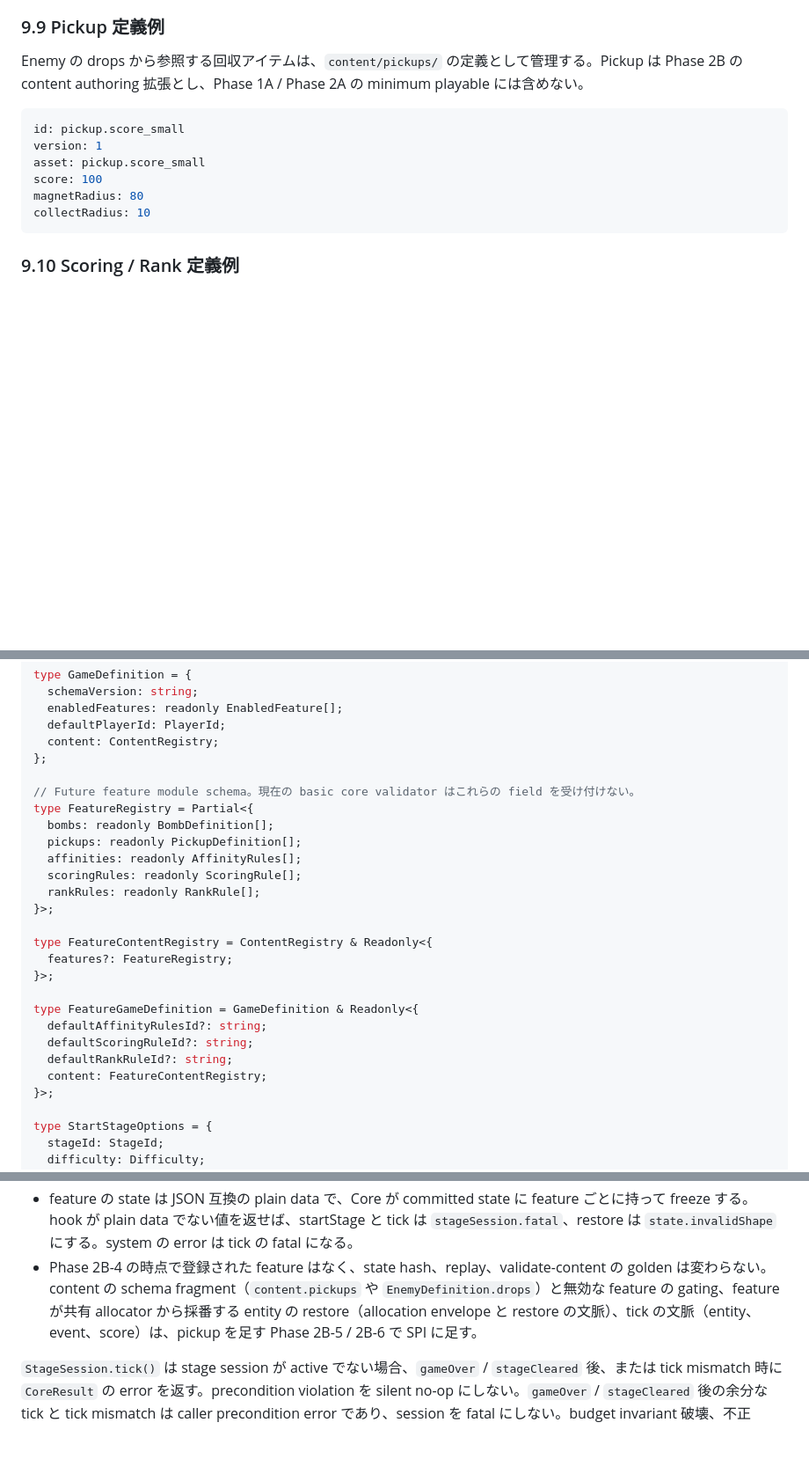
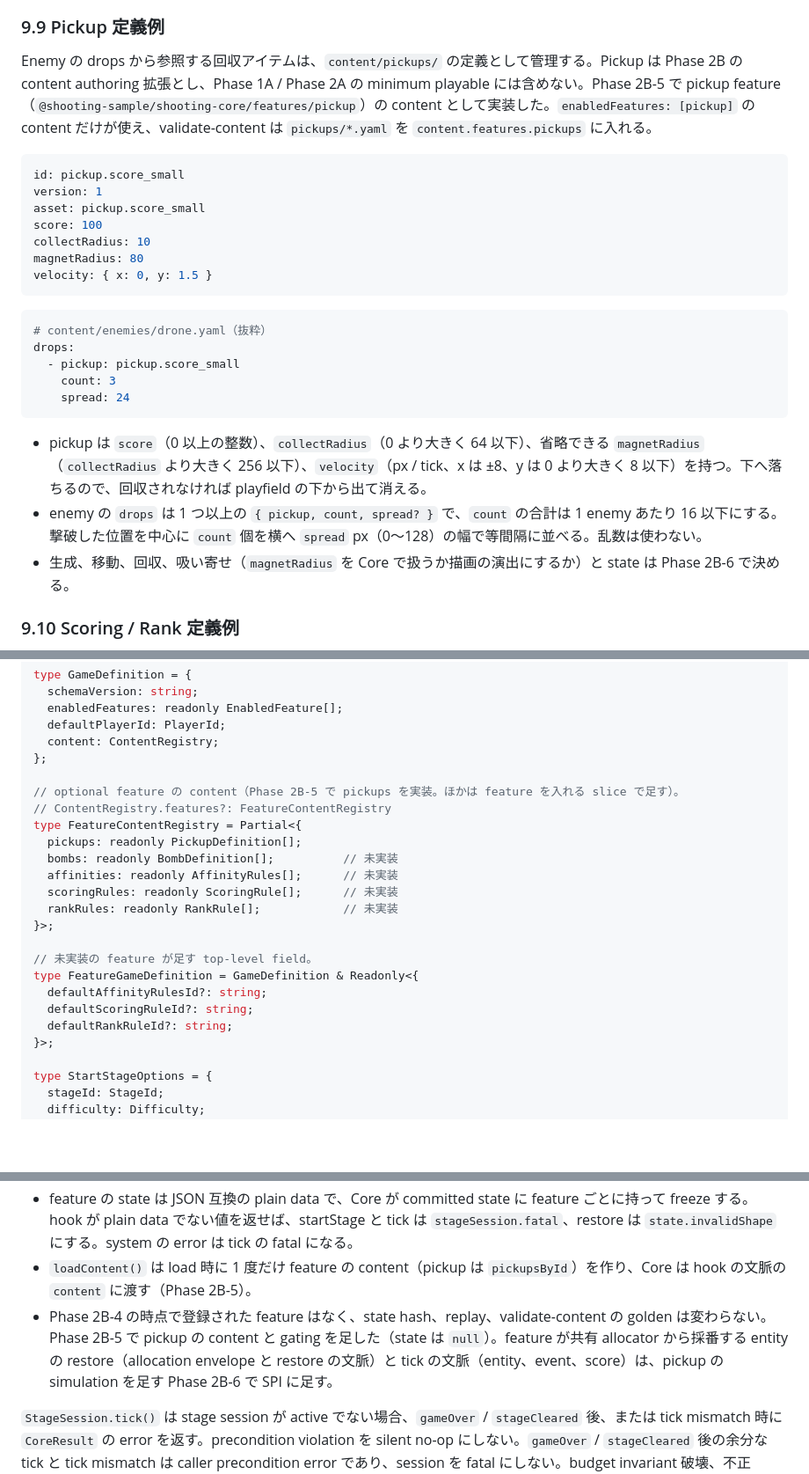
Before and after one commit to zredjet/danmaku-kit, a Markdown page: docs/design.md, 3 parts joined by grey strips. Shown at 88% size. Drawn GitHub-style; blank space fills up the shorter version.

````diff
--- a/docs/design.md
+++ b/docs/design.md
@@ -787,16 +787,29 @@ Phase 1 の Simulation 座標は JavaScript の finite number として保持し
 
 ### 9.9 Pickup 定義例
 
-Enemy の drops から参照する回収アイテムは、`content/pickups/` の定義として管理する。Pickup は Phase 2B の content authoring 拡張とし、Phase 1A / Phase 2A の minimum playable には含めない。
+Enemy の drops から参照する回収アイテムは、`content/pickups/` の定義として管理する。Pickup は Phase 2B の content authoring 拡張とし、Phase 1A / Phase 2A の minimum playable には含めない。Phase 2B-5 で pickup feature（`@shooting-sample/shooting-core/features/pickup`）の content として実装した。`enabledFeatures: [pickup]` の content だけが使え、validate-content は `pickups/*.yaml` を `content.features.pickups` に入れる。
 
 ```yaml
 id: pickup.score_small
 version: 1
 asset: pickup.score_small
 score: 100
+collectRadius: 10
 magnetRadius: 80
-collectRadius: 10
-```
+velocity: { x: 0, y: 1.5 }
+```
+
+```yaml
+# content/enemies/drone.yaml（抜粋）
+drops:
+  - pickup: pickup.score_small
+    count: 3
+    spread: 24
+```
+
+- pickup は `score`（0 以上の整数）、`collectRadius`（0 より大きく 64 以下）、省略できる `magnetRadius`（`collectRadius` より大きく 256 以下）、`velocity`（px / tick、x は ±8、y は 0 より大きく 8 以下）を持つ。下へ落ちるので、回収されなければ playfield の下から出て消える。
+- enemy の `drops` は 1 つ以上の `{ pickup, count, spread? }` で、`count` の合計は 1 enemy あたり 16 以下にする。撃破した位置を中心に `count` 個を横へ `spread` px（0〜128）の幅で等間隔に並べる。乱数は使わない。
+- 生成、移動、回収、吸い寄せ（`magnetRadius` を Core で扱うか描画の演出にするか）と state は Phase 2B-6 で決める。
 
 ### 9.10 Scoring / Rank 定義例
 
@@ -1466,24 +1479,21 @@ type GameDefinition = {
   content: ContentRegistry;
 };
 
-// Future feature module schema。現在の basic core validator はこれらの field を受け付けない。
-type FeatureRegistry = Partial<{
-  bombs: readonly BombDefinition[];
+// optional feature の content（Phase 2B-5 で pickups を実装。ほかは feature を入れる slice で足す）。
+// ContentRegistry.features?: FeatureContentRegistry
+type FeatureContentRegistry = Partial<{
   pickups: readonly PickupDefinition[];
-  affinities: readonly AffinityRules[];
-  scoringRules: readonly ScoringRule[];
-  rankRules: readonly RankRule[];
+  bombs: readonly BombDefinition[];          // 未実装
+  affinities: readonly AffinityRules[];      // 未実装
+  scoringRules: readonly ScoringRule[];      // 未実装
+  rankRules: readonly RankRule[];            // 未実装
 }>;
 
-type FeatureContentRegistry = ContentRegistry & Readonly<{
-  features?: FeatureRegistry;
-}>;
-
+// 未実装の feature が足す top-level field。
 type FeatureGameDefinition = GameDefinition & Readonly<{
   defaultAffinityRulesId?: string;
   defaultScoringRuleId?: string;
   defaultRankRuleId?: string;
-  content: FeatureContentRegistry;
 }>;
 
 type StartStageOptions = {
@@ -1763,7 +1775,8 @@ Feature registration（Phase 2B-4、`src/basic/extension/feature-module.ts`）:
 - `GameDefinition.enabledFeatures` は `features` に渡された feature だけを受け付け、渡されていない既知の feature は feature ごとに `feature.unsupported`（`targetId` 付き）にする。feature を 1 つも渡さない Core は、従来どおり `enabledFeatures: []` だけを受け付ける。
 - Core は有効な feature の module を canonical feature order で呼ぶ。`load()` は basic の検証に通った definition に `validateContent()` を当てて error と warning を足し、`startStage()` は `createInitialState()` で state を作り、tick は `spawn`（spawn bullets / player shots の後）と `scoring`（collision resolution と basic の scoring の後、cleanup の前）の位置で system を実行する。serialize は `serializeState()` を `SerializedEnabledFeatureState` の payload に、state hash は `hashState()` を feature state に入れ、restore は feature ごとに 1 つの state と `stateVersion` を確かめてから `restoreState()` で state を作る（spawn から到達できる state だけを受け付けるのは module の責務）。
 - feature の state は JSON 互換の plain data で、Core が committed state に feature ごとに持って freeze する。hook が plain data でない値を返せば、startStage と tick は `stageSession.fatal`、restore は `state.invalidShape` にする。system の error は tick の fatal になる。
-- Phase 2B-4 の時点で登録された feature はなく、state hash、replay、validate-content の golden は変わらない。content の schema fragment（`content.pickups` や `EnemyDefinition.drops`）と無効な feature の gating、feature が共有 allocator から採番する entity の restore（allocation envelope と restore の文脈）、tick の文脈（entity、event、score）は、pickup を足す Phase 2B-5 / 2B-6 で SPI に足す。
+- `loadContent()` は load 時に 1 度だけ feature の content（pickup は `pickupsById`）を作り、Core は hook の文脈の `content` に渡す（Phase 2B-5）。
+- Phase 2B-4 の時点で登録された feature はなく、state hash、replay、validate-content の golden は変わらない。Phase 2B-5 で pickup の content と gating を足した（state は `null`）。feature が共有 allocator から採番する entity の restore（allocation envelope と restore の文脈）と tick の文脈（entity、event、score）は、pickup の simulation を足す Phase 2B-6 で SPI に足す。
 
 `StageSession.tick()` は stage session が active でない場合、`gameOver` / `stageCleared` 後、または tick mismatch 時に `CoreResult` の error を返す。precondition violation を silent no-op にしない。`gameOver` / `stageCleared` 後の余分な tick と tick mismatch は caller precondition error であり、session を fatal にしない。budget invariant 破壊、不正 state、内部 system order 違反は fatal error とし、以後の `tick()` は同じ fatal reason を返す。tick 更新は commit 前の working state で実行し、成功時だけ committed state に swap するため、部分更新された state は公開しない。Phase 1B-4 で追加済みの `serialize()` は fatal 後に error を返す。Phase 1B-5A で追加済みの `restore()` は version mismatch、top-level content / feature mismatch、top-level shape error を `CoreError[]` として返し、失敗時に既存 handle へ副作用を残さない。runtime entity、pending event、PRNG、allocator、registry reference の deep validation は Phase 1B-5B、feature state の欠落・余剰・wrong feature は Phase 1B-5C の extension state validation で扱う。
 
````
Also changed, not shown: other parts of docs/design.md (+5 -3 lines), AGENTS.md (+5 -4 lines), docs/implementation-plan.md (+10 -5 lines).
